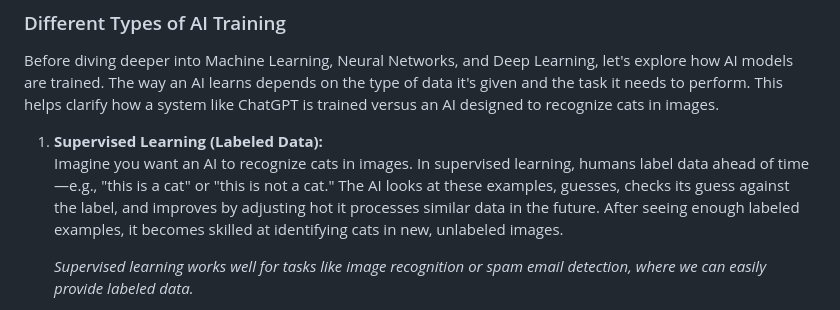
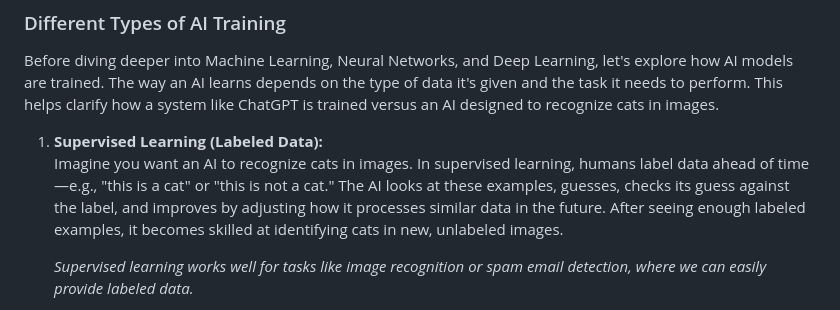
Before and after one commit to segunak/stem-education, a Markdown page: workshops/How To Train Your AI/how-to-train-your-ai.md, the part around the change. Drawn GitHub-style.

```diff
--- a/workshops/How To Train Your AI/how-to-train-your-ai.md
+++ b/workshops/How To Train Your AI/how-to-train-your-ai.md
@@ -37,7 +37,7 @@ By processing these numerical inputs, the AI relies on math and probability to i
 Before diving deeper into Machine Learning, Neural Networks, and Deep Learning, let's explore how AI models are trained. The way an AI learns depends on the type of data it's given and the task it needs to perform. This helps clarify how a system like ChatGPT is trained versus an AI designed to recognize cats in images.
 
 1. **Supervised Learning (Labeled Data):**
-   Imagine you want an AI to recognize cats in images. In supervised learning, humans label data ahead of time—e.g., "this is a cat" or "this is not a cat." The AI looks at these examples, guesses, checks its guess against the label, and improves by adjusting hot it processes similar data in the future. After seeing enough labeled examples, it becomes skilled at identifying cats in new, unlabeled images.
+   Imagine you want an AI to recognize cats in images. In supervised learning, humans label data ahead of time—e.g., "this is a cat" or "this is not a cat." The AI looks at these examples, guesses, checks its guess against the label, and improves by adjusting how it processes similar data in the future. After seeing enough labeled examples, it becomes skilled at identifying cats in new, unlabeled images.
 
    *Supervised learning works well for tasks like image recognition or spam email detection, where we can easily provide labeled data.*
 
```
